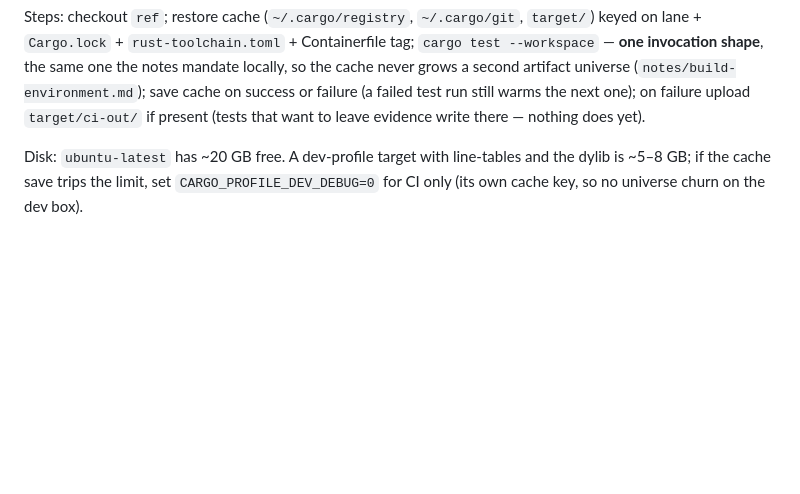
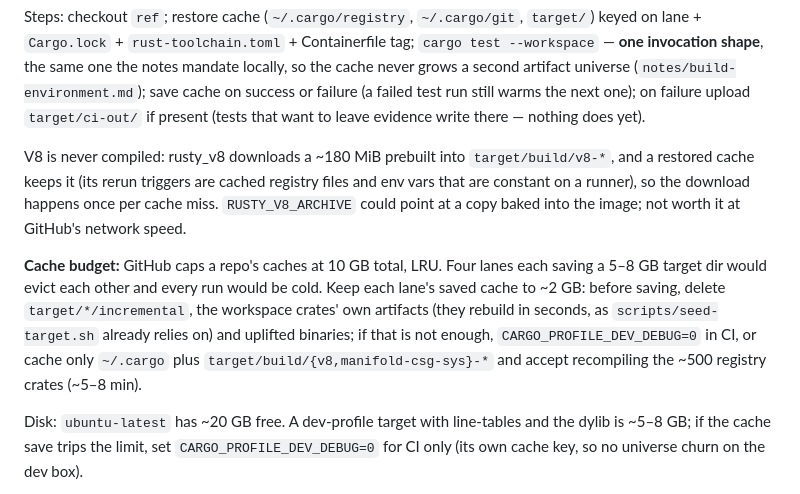
Before and after one commit to wmww/odm, a Markdown page: plans/ci.md, the part around the change. Rendered like a GitHub page; blank space fills up the shorter version.

Commit message:
CI plan: V8 is prebuilt; cache budget
Co-Authored-By: Claude Fable 5.1 <noreply@anthropic.com>

```diff
--- a/plans/ci.md
+++ b/plans/ci.md
@@ -62,6 +62,21 @@ artifact universe (`notes/build-environment.md`); save cache on success or
 failure (a failed test run still warms the next one); on failure upload
 `target/ci-out/` if present (tests that want to leave evidence write
 there — nothing does yet).
+
+V8 is never compiled: rusty_v8 downloads a ~180 MiB prebuilt into
+`target/build/v8-*`, and a restored cache keeps it (its rerun triggers are
+cached registry files and env vars that are constant on a runner), so the
+download happens once per cache miss. `RUSTY_V8_ARCHIVE` could point at a
+copy baked into the image; not worth it at GitHub's network speed.
+
+**Cache budget:** GitHub caps a repo's caches at 10 GB total, LRU. Four
+lanes each saving a 5–8 GB target dir would evict each other and every
+run would be cold. Keep each lane's saved cache to ~2 GB: before saving,
+delete `target/*/incremental`, the workspace crates' own artifacts (they
+rebuild in seconds, as `scripts/seed-target.sh` already relies on) and
+uplifted binaries; if that is not enough, `CARGO_PROFILE_DEV_DEBUG=0` in
+CI, or cache only `~/.cargo` plus `target/build/{v8,manifold-csg-sys}-*`
+and accept recompiling the ~500 registry crates (~5–8 min).
 
 Disk: `ubuntu-latest` has ~20 GB free. A dev-profile target with
 line-tables and the dylib is ~5–8 GB; if the cache save trips the limit,
```
